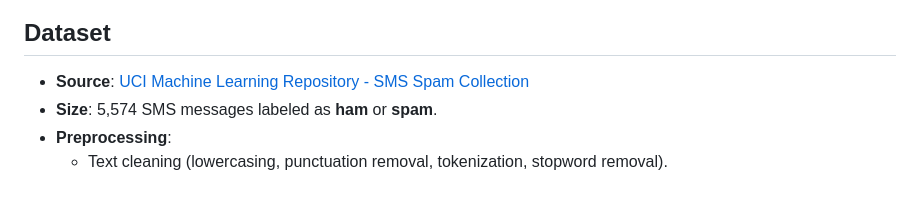
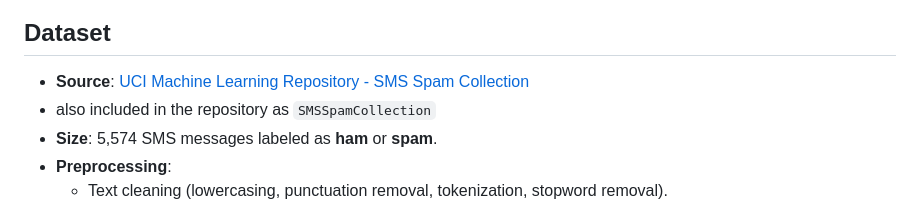
Before and after one commit to spacewagonL/spam-detection, a Markdown page: README.md, the part around the change. GitHub-like rendering.

```diff
--- a/README.md
+++ b/README.md
@@ -21,6 +21,7 @@ With the increasing use of mobile messaging, spam messages have become a major i
 
 ## Dataset
 - **Source**: [UCI Machine Learning Repository - SMS Spam Collection](https://doi.org/10.24432/C5CC84)
+- also included in the repository as `SMSSpamCollection`
 - **Size**: 5,574 SMS messages labeled as **ham** or **spam**.
 - **Preprocessing**:
   - Text cleaning (lowercasing, punctuation removal, tokenization, stopword removal).
```
